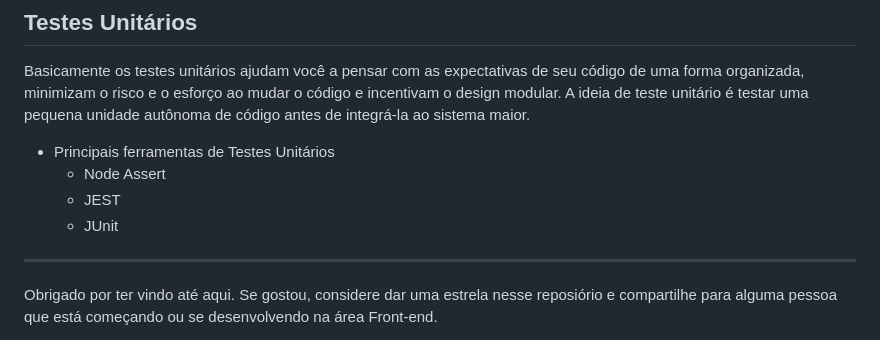
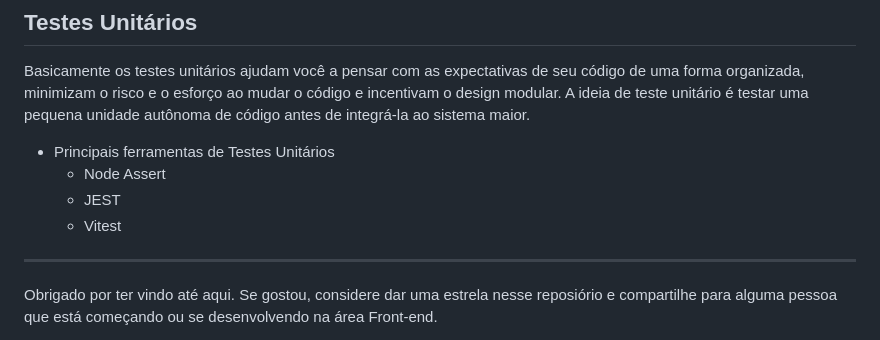
Before and after one commit to WesleyMaik/frontend-roadmap, a Markdown page: README.md, the part around the change. GitHub-like rendering.

Commit message:
fix: JUnit to Vitest

```diff
--- a/README.md
+++ b/README.md
@@ -360,7 +360,7 @@ A ideia de teste unitário é testar uma pequena unidade autônoma de código an
 - Principais ferramentas de Testes Unitários
     - Node Assert
     - JEST
-    - JUnit
+    - Vitest
 
 ---
 
```
